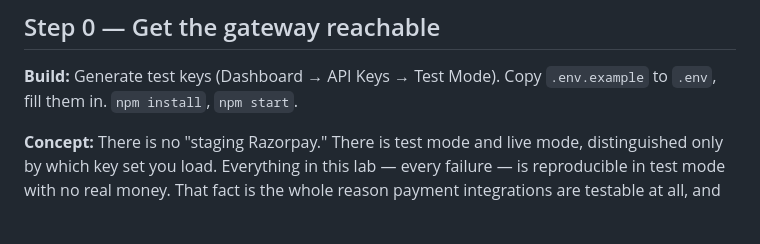
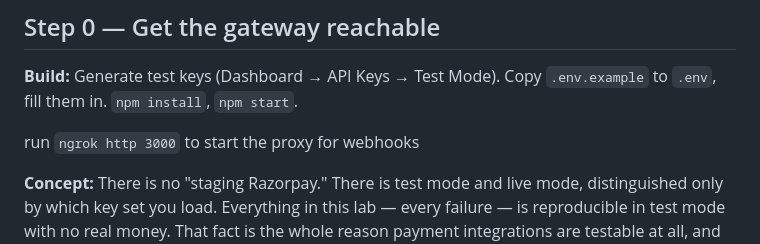
Before and after one commit to ktajpuri/razorpay-payments-lab, a Markdown page: COMPANION.md, the part around the change. GitHub-like rendering; blank space fills up the shorter version.

Commit message:
added step to run ngrok tunnel

```diff
--- a/COMPANION.md
+++ b/COMPANION.md
@@ -18,6 +18,8 @@ worked.
 
 **Build:** Generate test keys (Dashboard → API Keys → Test Mode). Copy
 `.env.example` to `.env`, fill them in. `npm install`, `npm start`.
+
+run `ngrok http 3000` to start the proxy for webhooks
 
 **Concept:** There is no "staging Razorpay." There is test mode and live mode,
 distinguished only by which key set you load. Everything in this lab — every
```
